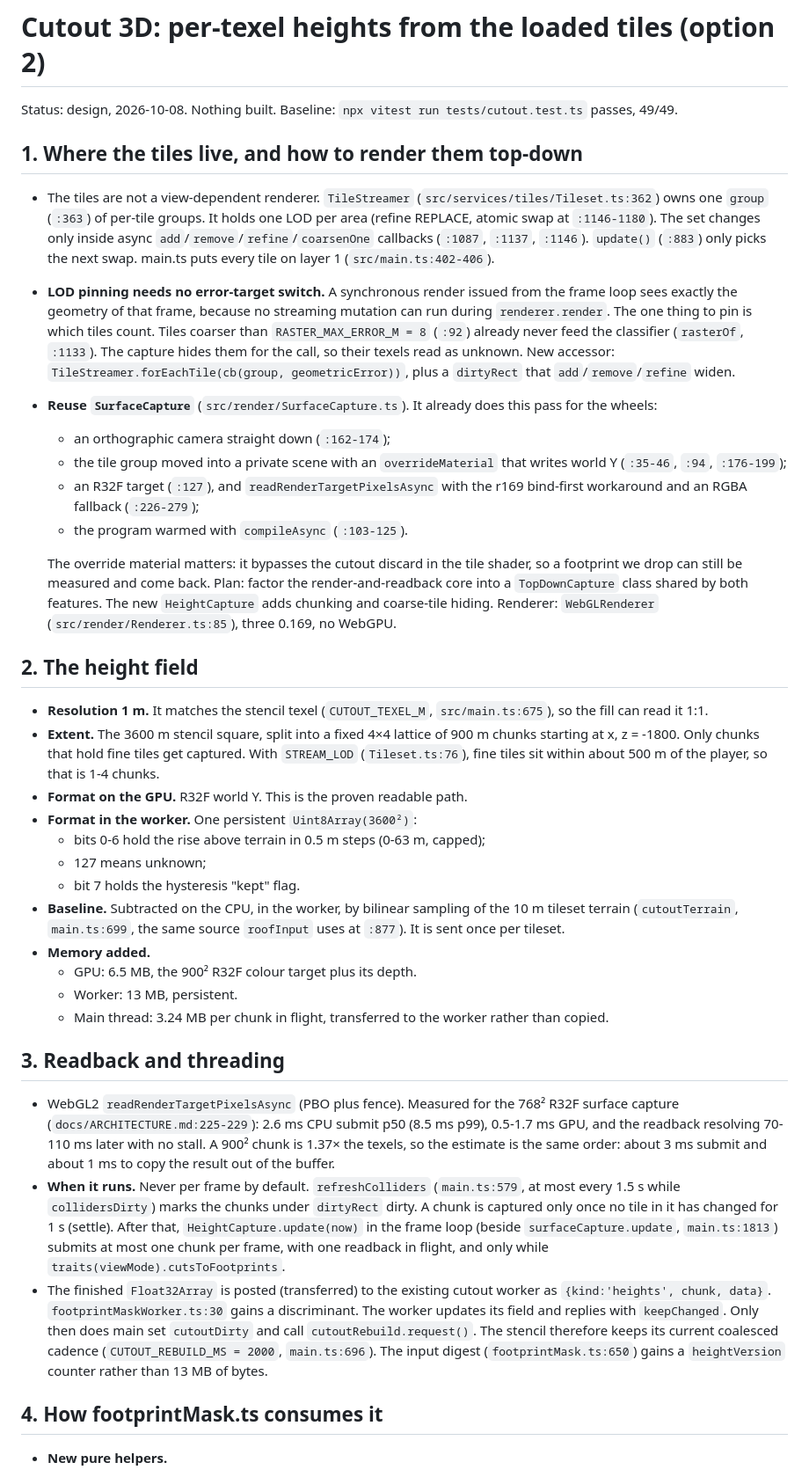
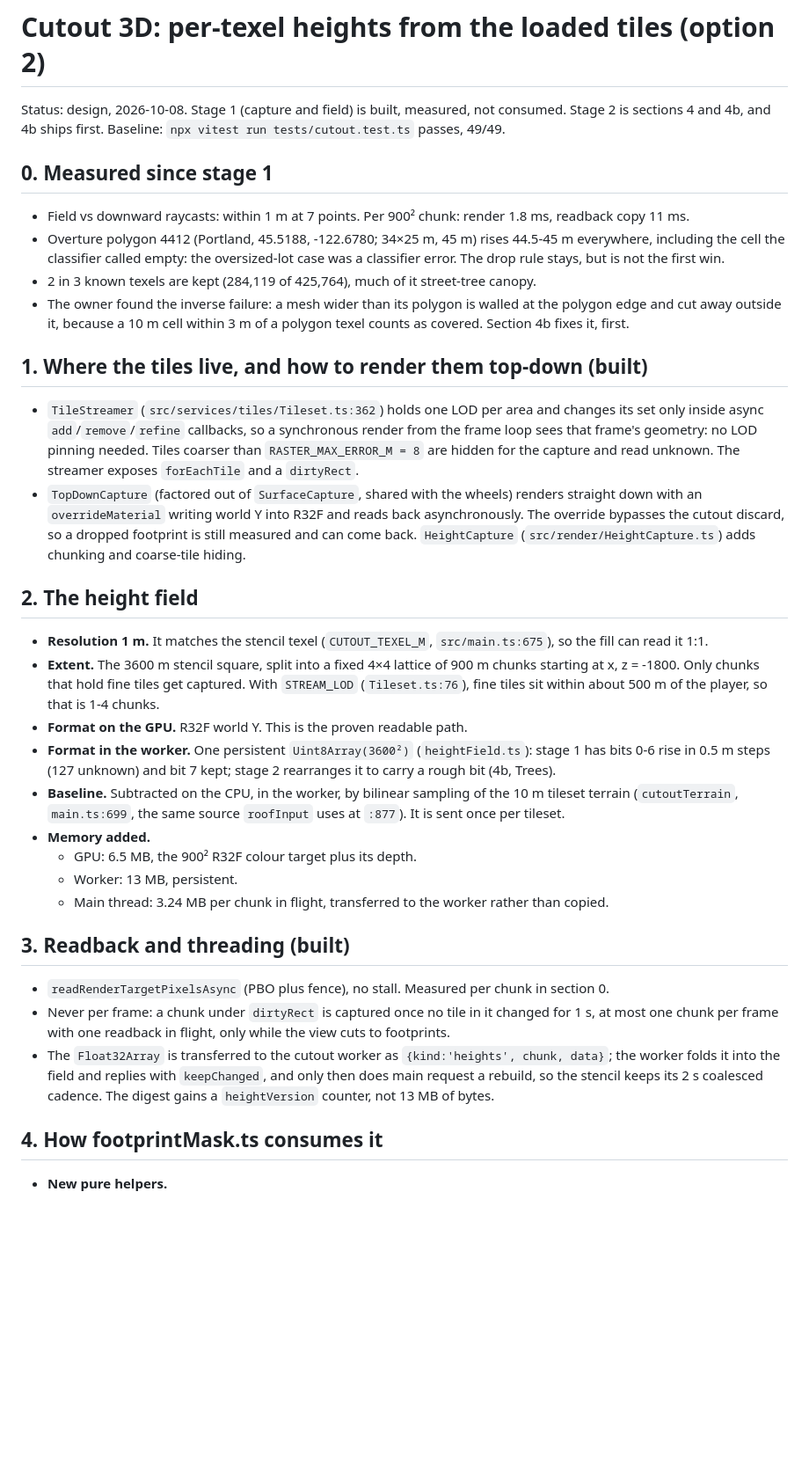
Before and after one commit to goggledefogger/smugglers-town-3d, a Markdown page: docs/plans/2026-10-08-cutout-per-texel-heights.md, the part around one of its changes. Shown at 88% size. Rendered like a GitHub page; blank space fills up the shorter version.

```diff
--- a/docs/plans/2026-10-08-cutout-per-texel-heights.md
+++ b/docs/plans/2026-10-08-cutout-per-texel-heights.md
@@ -1,39 +1,36 @@
 # Cutout 3D: per-texel heights from the loaded tiles (option 2)
 
-Status: design, 2026-10-08. Nothing built. Baseline: `npx vitest run tests/cutout.test.ts` passes, 49/49.
+Status: design, 2026-10-08. Stage 1 (capture and field) is built, measured, not consumed. Stage 2 is sections 4 and 4b, and 4b ships first. Baseline: `npx vitest run tests/cutout.test.ts` passes, 49/49.
 
-## 1. Where the tiles live, and how to render them top-down
+## 0. Measured since stage 1
 
-- The tiles are not a view-dependent renderer. `TileStreamer` (`src/services/tiles/Tileset.ts:362`) owns one `group` (`:363`) of per-tile groups. It holds one LOD per area (refine REPLACE, atomic swap at `:1146-1180`). The set changes only inside async `add`/`remove`/`refine`/`coarsenOne` callbacks (`:1087`, `:1137`, `:1146`). `update()` (`:883`) only picks the next swap. main.ts puts every tile on layer 1 (`src/main.ts:402-406`).
-- **LOD pinning needs no error-target switch.** A synchronous render issued from the frame loop sees exactly the geometry of that frame, because no streaming mutation can run during `renderer.render`. The one thing to pin is which tiles count. Tiles coarser than `RASTER_MAX_ERROR_M = 8` (`:92`) already never feed the classifier (`rasterOf`, `:1133`). The capture hides them for the call, so their texels read as unknown. New accessor: `TileStreamer.forEachTile(cb(group, geometricError))`, plus a `dirtyRect` that `add`/`remove`/`refine` widen.
-- **Reuse `SurfaceCapture`** (`src/render/SurfaceCapture.ts`). It already does this pass for the wheels:
-  - an orthographic camera straight down (`:162-174`);
-  - the tile group moved into a private scene with an `overrideMaterial` that writes world Y (`:35-46`, `:94`, `:176-199`);
-  - an R32F target (`:127`), and `readRenderTargetPixelsAsync` with the r169 bind-first workaround and an RGBA fallback (`:226-279`);
-  - the program warmed with `compileAsync` (`:103-125`).
+- Field vs downward raycasts: within 1 m at 7 points. Per 900² chunk: render 1.8 ms, readback copy 11 ms.
+- Overture polygon 4412 (Portland, 45.5188, -122.6780; 34×25 m, 45 m) rises 44.5-45 m everywhere, including the cell the classifier called empty: the oversized-lot case was a classifier error. The drop rule stays, but is not the first win.
+- 2 in 3 known texels are kept (284,119 of 425,764), much of it street-tree canopy.
+- The owner found the inverse failure: a mesh wider than its polygon is walled at the polygon edge and cut away outside it, because a 10 m cell within 3 m of a polygon texel counts as covered. Section 4b fixes it, first.
 
-  The override material matters: it bypasses the cutout discard in the tile shader, so a footprint we drop can still be measured and come back. Plan: factor the render-and-readback core into a `TopDownCapture` class shared by both features. The new `HeightCapture` adds chunking and coarse-tile hiding. Renderer: `WebGLRenderer` (`src/render/Renderer.ts:85`), three 0.169, no WebGPU.
+## 1. Where the tiles live, and how to render them top-down (built)
+
+- `TileStreamer` (`src/services/tiles/Tileset.ts:362`) holds one LOD per area and changes its set only inside async `add`/`remove`/`refine` callbacks, so a synchronous render from the frame loop sees that frame's geometry: no LOD pinning needed. Tiles coarser than `RASTER_MAX_ERROR_M = 8` are hidden for the capture and read unknown. The streamer exposes `forEachTile` and a `dirtyRect`.
+- `TopDownCapture` (factored out of `SurfaceCapture`, shared with the wheels) renders straight down with an `overrideMaterial` writing world Y into R32F and reads back asynchronously. The override bypasses the cutout discard, so a dropped footprint is still measured and can come back. `HeightCapture` (`src/render/HeightCapture.ts`) adds chunking and coarse-tile hiding.
 
 ## 2. The height field
 
 - **Resolution 1 m.** It matches the stencil texel (`CUTOUT_TEXEL_M`, `src/main.ts:675`), so the fill can read it 1:1.
 - **Extent.** The 3600 m stencil square, split into a fixed 4×4 lattice of 900 m chunks starting at x, z = -1800. Only chunks that hold fine tiles get captured. With `STREAM_LOD` (`Tileset.ts:76`), fine tiles sit within about 500 m of the player, so that is 1-4 chunks.
 - **Format on the GPU.** R32F world Y. This is the proven readable path.
-- **Format in the worker.** One persistent `Uint8Array(3600²)`:
-  - bits 0-6 hold the rise above terrain in 0.5 m steps (0-63 m, capped);
-  - 127 means unknown;
-  - bit 7 holds the hysteresis "kept" flag.
+- **Format in the worker.** One persistent `Uint8Array(3600²)` (`heightField.ts`): stage 1 has bits 0-6 rise in 0.5 m steps (127 unknown) and bit 7 kept; stage 2 rearranges it to carry a rough bit (4b, Trees).
 - **Baseline.** Subtracted on the CPU, in the worker, by bilinear sampling of the 10 m tileset terrain (`cutoutTerrain`, `main.ts:699`, the same source `roofInput` uses at `:877`). It is sent once per tileset.
 - **Memory added.**
   - GPU: 6.5 MB, the 900² R32F colour target plus its depth.
   - Worker: 13 MB, persistent.
   - Main thread: 3.24 MB per chunk in flight, transferred to the worker rather than copied.
 
-## 3. Readback and threading
+## 3. Readback and threading (built)
 
-- WebGL2 `readRenderTargetPixelsAsync` (PBO plus fence). Measured for the 768² R32F surface capture (`docs/ARCHITECTURE.md:225-229`): 2.6 ms CPU submit p50 (8.5 ms p99), 0.5-1.7 ms GPU, and the readback resolving 70-110 ms later with no stall. A 900² chunk is 1.37× the texels, so the estimate is the same order: about 3 ms submit and about 1 ms to copy the result out of the buffer.
-- **When it runs.** Never per frame by default. `refreshColliders` (`main.ts:579`, at most every 1.5 s while `collidersDirty`) marks the chunks under `dirtyRect` dirty. A chunk is captured only once no tile in it has changed for 1 s (settle). After that, `HeightCapture.update(now)` in the frame loop (beside `surfaceCapture.update`, `main.ts:1813`) submits at most one chunk per frame, with one readback in flight, and only while `traits(viewMode).cutsToFootprints`.
-- The finished `Float32Array` is posted (transferred) to the existing cutout worker as `{kind:'heights', chunk, data}`. `footprintMaskWorker.ts:30` gains a discriminant. The worker updates its field and replies with `keepChanged`. Only then does main set `cutoutDirty` and call `cutoutRebuild.request()`. The stencil therefore keeps its current coalesced cadence (`CUTOUT_REBUILD_MS = 2000`, `main.ts:696`). The input digest (`footprintMask.ts:650`) gains a `heightVersion` counter rather than 13 MB of bytes.
+- `readRenderTargetPixelsAsync` (PBO plus fence), no stall. Measured per chunk in section 0.
+- Never per frame: a chunk under `dirtyRect` is captured once no tile in it changed for 1 s, at most one chunk per frame with one readback in flight, only while the view cuts to footprints.
+- The `Float32Array` is transferred to the cutout worker as `{kind:'heights', chunk, data}`; the worker folds it into the field and replies with `keepChanged`, and only then does main request a rebuild, so the stencil keeps its 2 s coalesced cadence. The digest gains a `heightVersion` counter, not 13 MB of bytes.
 
 ## 4. How footprintMask.ts consumes it
 
```
Also changed, not shown: other parts of docs/plans/2026-10-08-cutout-per-texel-heights.md (+47 -12 lines).
